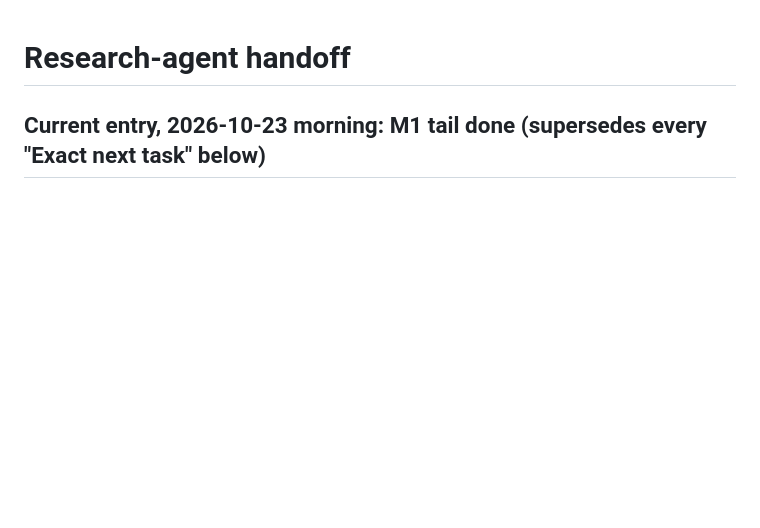
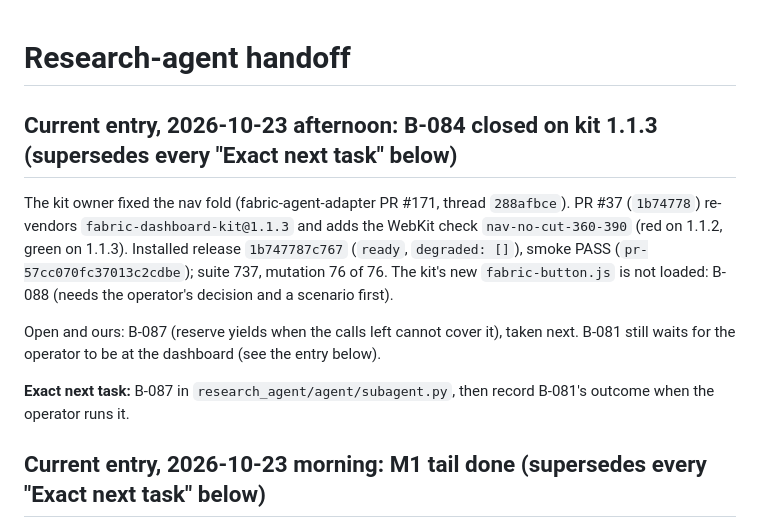
Before and after one commit to PROWL-AI/research-agent, a Markdown page: docs/HANDOFF.md, the part around the change. Drawn GitHub-style; blank space fills up the shorter version.

Commit message:
docs(handoff): B-084 closed on kit 1.1.3 (PR #37, installed 1b74778); B-087 next
Co-Authored-By: Claude Opus 5.5 (1M context) <noreply@anthropic.com>

```diff
--- a/docs/HANDOFF.md
+++ b/docs/HANDOFF.md
@@ -1,4 +1,16 @@
 # Research-agent handoff
+
+## Current entry, 2026-10-23 afternoon: B-084 closed on kit 1.1.3 (supersedes every "Exact next task" below)
+
+The kit owner fixed the nav fold (fabric-agent-adapter PR #171, thread `288afbce`). PR #37 (`1b74778`) re-vendors
+`fabric-dashboard-kit@1.1.3` and adds the WebKit check `nav-no-cut-360-390` (red on 1.1.2, green on 1.1.3). Installed
+release `1b747787c767` (`ready`, `degraded: []`), smoke PASS (`pr-57cc070fc37013c2cdbe`); suite 737, mutation 76 of 76.
+The kit's new `fabric-button.js` is not loaded: B-088 (needs the operator's decision and a scenario first).
+
+Open and ours: B-087 (reserve yields when the calls left cannot cover it), taken next. B-081 still waits for the
+operator to be at the dashboard (see the entry below).
+
+**Exact next task:** B-087 in `research_agent/agent/subagent.py`, then record B-081's outcome when the operator runs it.
 
 ## Current entry, 2026-10-23 morning: M1 tail done (supersedes every "Exact next task" below)
 
```
Also changed, not shown: docs/specs/2026-10-22-milestone-m1.md (+2 -0 lines).
